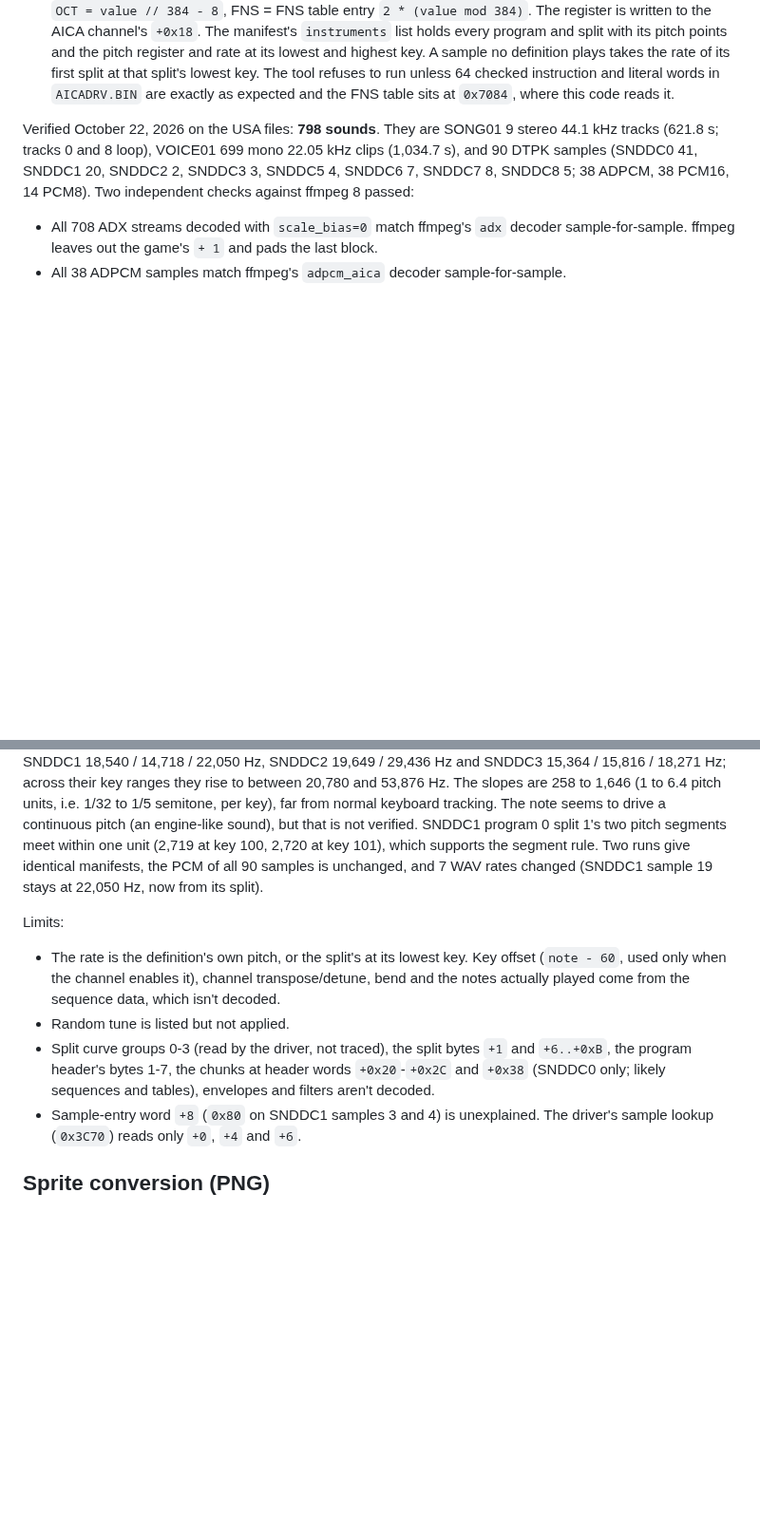
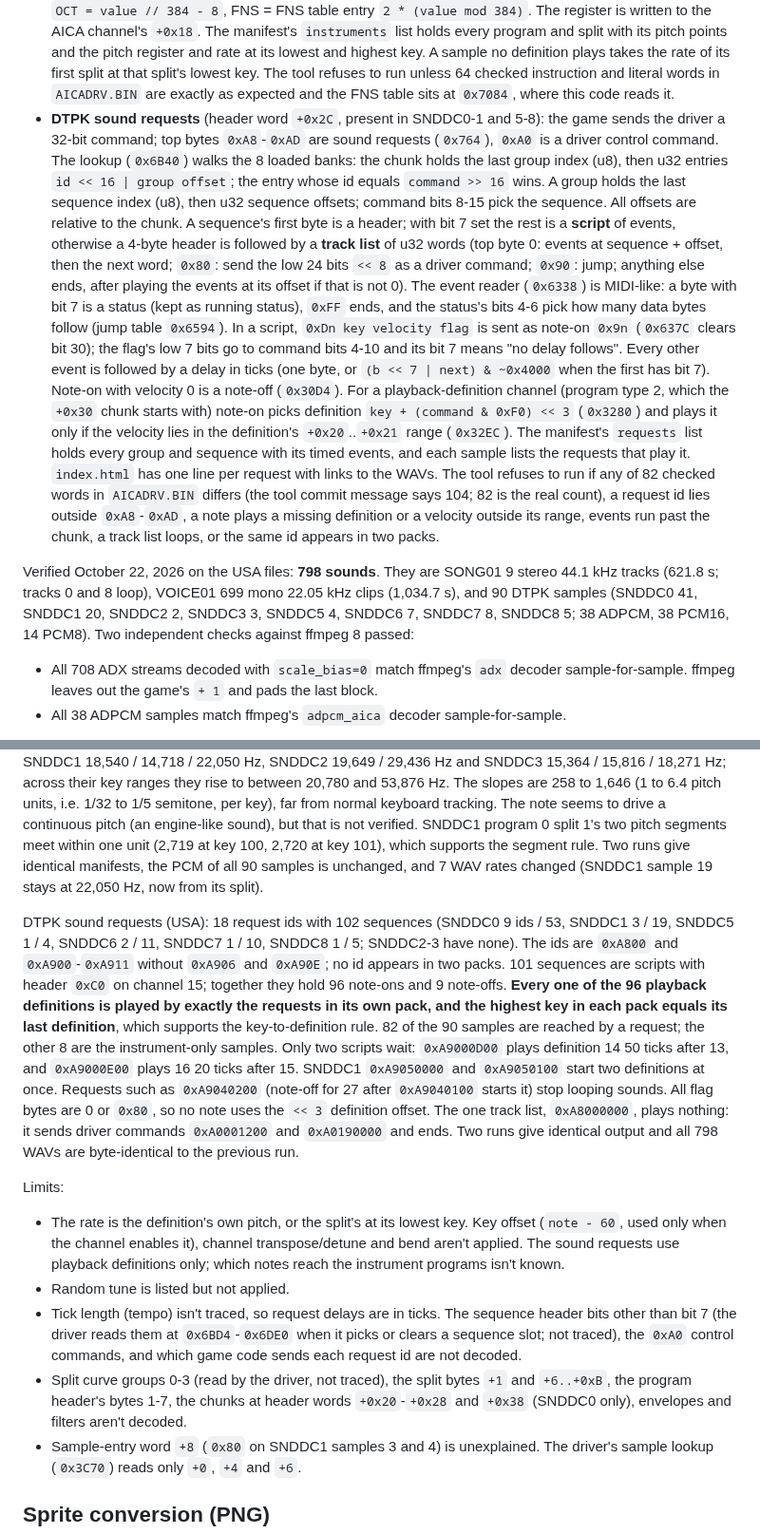
Before and after one commit to AgentiLoop/CrazyTaxi, a Markdown page: docs/asset-extraction.md, 2 parts joined by grey strips. Shown at 95% size. Rendered like a GitHub page; blank space fills up the shorter version.

Commit message:
Document DTPK sound requests: +0x2C chunk layout, request command format, script and track-list sequences, event reader and delays, note-on to playback definition rule, the 82 checked driver words (the tool commit message said 104), USA results and limits; update test counts

```diff
--- a/docs/asset-extraction.md
+++ b/docs/asset-extraction.md
@@ -208,6 +208,35 @@ player page. The run takes about 10 seconds.
   lowest key. The tool refuses to run unless 64 checked instruction and literal
   words in `AICADRV.BIN` are exactly as expected and the FNS table sits at
   `0x7084`, where this code reads it.
+* **DTPK sound requests** (header word `+0x2C`, present in SNDDC0-1 and 5-8):
+  the game sends the driver a 32-bit command; top bytes `0xA8`-`0xAD` are sound
+  requests (`0x764`), `0xA0` is a driver control command. The lookup (`0x6B40`)
+  walks the 8 loaded banks: the chunk holds the last group index (u8), then u32
+  entries `id << 16 | group offset`; the entry whose id equals `command >> 16`
+  wins. A group holds the last sequence index (u8), then u32 sequence offsets;
+  command bits 8-15 pick the sequence. All offsets are relative to the chunk. A
+  sequence's first byte is a header; with bit 7 set the rest is a **script** of
+  events, otherwise a 4-byte header is followed by a **track list** of u32 words
+  (top byte 0: events at sequence + offset, then the next word; `0x80`: send
+  the low 24 bits `<< 8` as a driver command; `0x90`: jump; anything else ends,
+  after playing the events at its offset if that is not 0). The event reader
+  (`0x6338`) is MIDI-like: a byte with bit 7 is a status (kept as running
+  status), `0xFF` ends, and the status's bits 4-6 pick how many data bytes follow
+  (jump table `0x6594`). In a script, `0xDn key velocity flag` is sent as note-on
+  `0x9n` (`0x637C` clears bit 30); the flag's low 7 bits go to command bits 4-10
+  and its bit 7 means "no delay follows". Every other event is followed by a
+  delay in ticks (one byte, or `(b << 7 | next) & ~0x4000` when the first has bit
+  7). Note-on with velocity 0 is a note-off (`0x30D4`). For a playback-definition
+  channel (program type 2, which the `+0x30` chunk starts with) note-on picks
+  definition `key + (command & 0xF0) << 3` (`0x3280`) and plays it only if the
+  velocity lies in the definition's `+0x20`..`+0x21` range (`0x32EC`). The
+  manifest's `requests` list holds every group and sequence with its timed
+  events, and each sample lists the requests that play it. `index.html` has one
+  line per request with links to the WAVs. The tool refuses to run if any of 82
+  checked words in `AICADRV.BIN` differs (the tool commit message says 104; 82
+  is the real count), a request id lies outside `0xA8`-`0xAD`, a note plays a
+  missing definition or a velocity outside its range, events run past the chunk,
+  a track list loops, or the same id appears in two packs.
 
 Verified October 22, 2026 on the USA files: **798 sounds**. They are SONG01 9
 stereo 44.1 kHz tracks (621.8 s; tracks 0 and 8 loop), VOICE01 699 mono 22.05 kHz
@@ -245,17 +274,39 @@ supports the segment rule. Two runs give identical manifests, the PCM of all 90
 samples is unchanged, and 7 WAV rates changed (SNDDC1 sample 19 stays at
 22,050 Hz, now from its split).
 
+DTPK sound requests (USA): 18 request ids with 102 sequences (SNDDC0 9 ids / 53,
+SNDDC1 3 / 19, SNDDC5 1 / 4, SNDDC6 2 / 11, SNDDC7 1 / 10, SNDDC8 1 / 5;
+SNDDC2-3 have none). The ids are `0xA800` and `0xA900`-`0xA911` without
+`0xA906` and `0xA90E`; no id appears in two packs. 101 sequences are scripts
+with header `0xC0` on channel 15; together they hold 96 note-ons and 9
+note-offs. **Every one of the 96 playback definitions is played by exactly the
+requests in its own pack, and the highest key in each pack equals its last
+definition**, which supports the key-to-definition rule. 82 of the 90 samples
+are reached by a request; the other 8 are the instrument-only samples. Only two
+scripts wait: `0xA9000D00` plays definition 14 50 ticks after 13, and
+`0xA9000E00` plays 16 20 ticks after 15. SNDDC1 `0xA9050000` and `0xA9050100`
+start two definitions at once. Requests such as `0xA9040200` (note-off for 27
+after `0xA9040100` starts it) stop looping sounds. All flag bytes are 0 or
+`0x80`, so no note uses the `<< 3` definition offset. The one track list,
+`0xA8000000`, plays nothing: it sends driver commands `0xA0001200` and
+`0xA0190000` and ends. Two runs give identical output and all 798 WAVs are
+byte-identical to the previous run.
+
 Limits:
 
 * The rate is the definition's own pitch, or the split's at its lowest key. Key
   offset (`note - 60`, used only when the channel enables it), channel
-  transpose/detune, bend and the notes actually played come from the sequence
-  data, which isn't decoded.
+  transpose/detune and bend aren't applied. The sound requests use playback
+  definitions only; which notes reach the instrument programs isn't known.
 * Random tune is listed but not applied.
+* Tick length (tempo) isn't traced, so request delays are in ticks. The
+  sequence header bits other than bit 7 (the driver reads them at `0x6BD4`-`0x6DE0`
+  when it picks or clears a sequence slot; not traced), the `0xA0` control commands,
+  and which game code sends each request id are not decoded.
 * Split curve groups 0-3 (read by the driver, not traced), the split bytes `+1`
   and `+6..+0xB`, the program header's bytes 1-7, the chunks at header words
-  `+0x20`-`+0x2C` and `+0x38` (SNDDC0 only; likely sequences and tables),
-  envelopes and filters aren't decoded.
+  `+0x20`-`+0x28` and `+0x38` (SNDDC0 only), envelopes and filters aren't
+  decoded.
 * Sample-entry word `+8` (`0x80` on SNDDC1 samples 3 and 4) is unexplained. The
   driver's sample lookup (`0x3C70`) reads only `+0`, `+4` and `+6`.
 
```
Also changed, not shown: other parts of docs/asset-extraction.md (+6 -3 lines).
